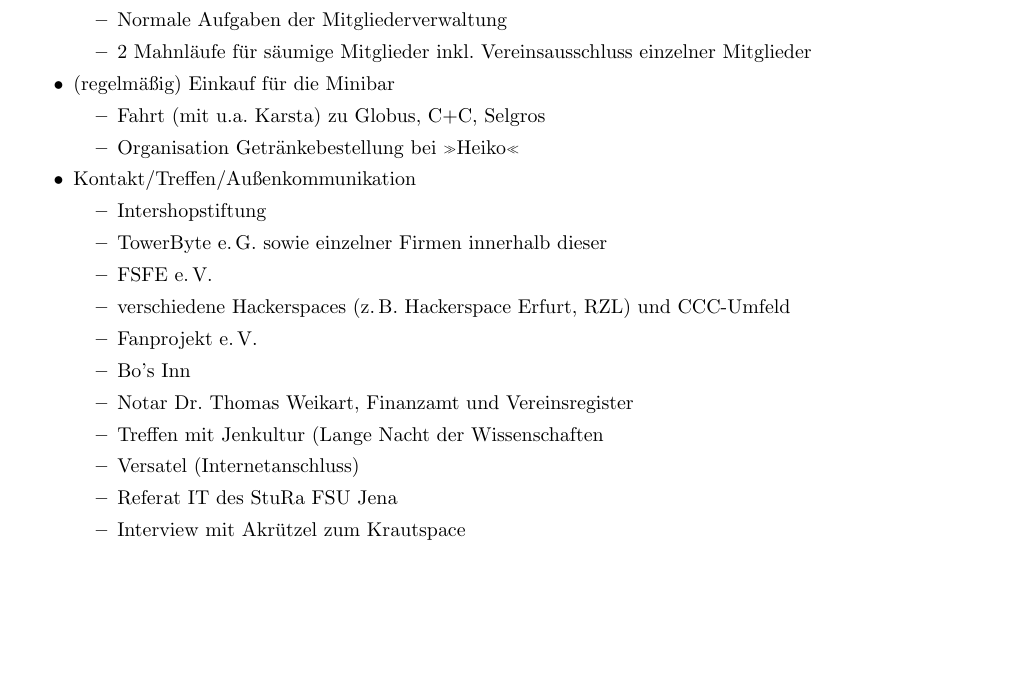
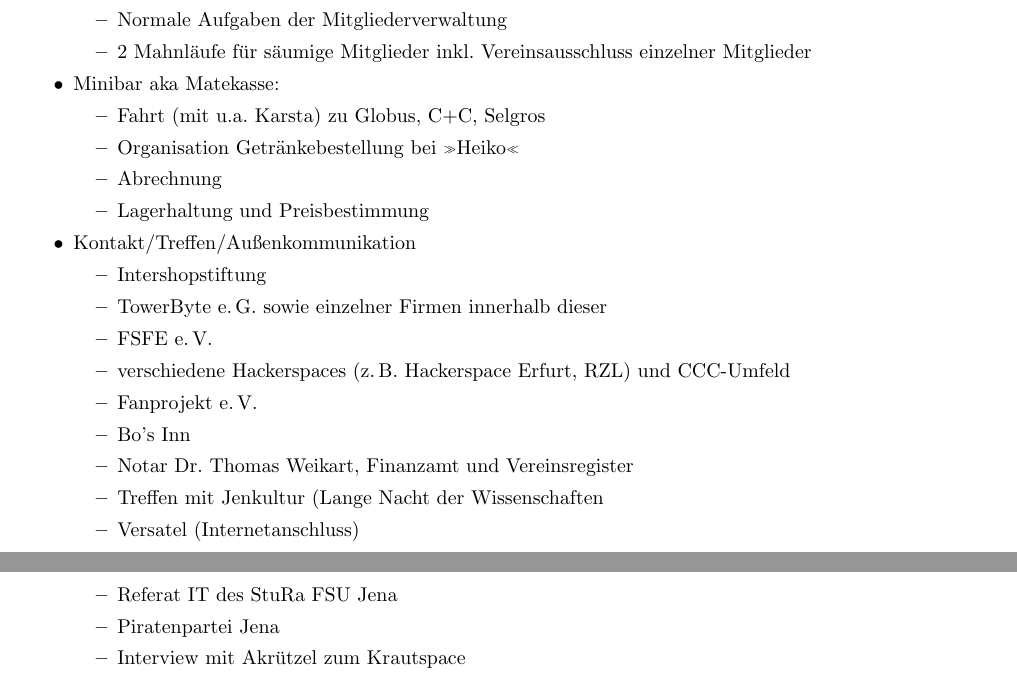
Before and after one commit to frlan/dokumente, a LaTeX document (Protokolle/Aktivitäten/Rechenschaftsbericht-2013.tex): part of page 7 of 8 before the commit and two parts of pages 7 and 8 of 8 after it, the two joined at a grey line, cut so that both start at the same text, the shorter picture padded with empty space. Compiled offline with pdfLaTeX.

Commit message:
Kontakt natürlicha uch mit den Piraten

```diff
--- a/Protokolle/Aktivitäten/Rechenschaftsbericht-2013.tex
+++ b/Protokolle/Aktivitäten/Rechenschaftsbericht-2013.tex
@@ -383,10 +383,12 @@
 			\item 2 Mahnläufe für säumige Mitglieder inkl.
 				  Vereinsausschluss einzelner Mitglieder
 		\end{itemize}
-	\item (regelmäßig) Einkauf für die Minibar
+	\item Minibar aka Matekasse:
 		\begin{itemize}
 			\item Fahrt (mit u.a. Karsta) zu Globus, C+C, Selgros
 			\item Organisation Getränkebestellung bei »Heiko«
+			\item Abrechnung
+			\item Lagerhaltung und Preisbestimmung
 		\end{itemize}
 	\item Kontakt/Treffen/Außenkommunikation
 		\begin{itemize}
@@ -400,6 +402,7 @@
 			\item Treffen mit Jenkultur (Lange Nacht der Wissenschaften
 			\item Versatel (Internetanschluss)
 			\item Referat IT des StuRa FSU Jena
+			\item Piratenpartei Jena
 			\item Interview mit Akrützel zum Krautspace
 			\item Pflege von Twitter und idendi.ca\footnote{Bis zur Umstellung auf neue Software}
 			\item Terminvorschaumails auf Mailingliste
```
